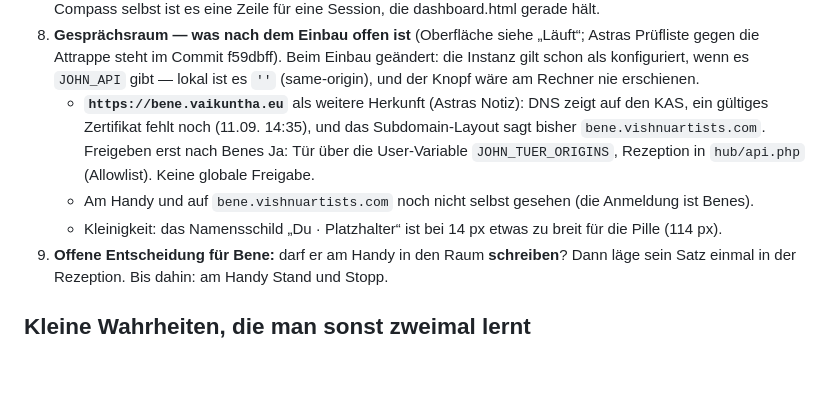
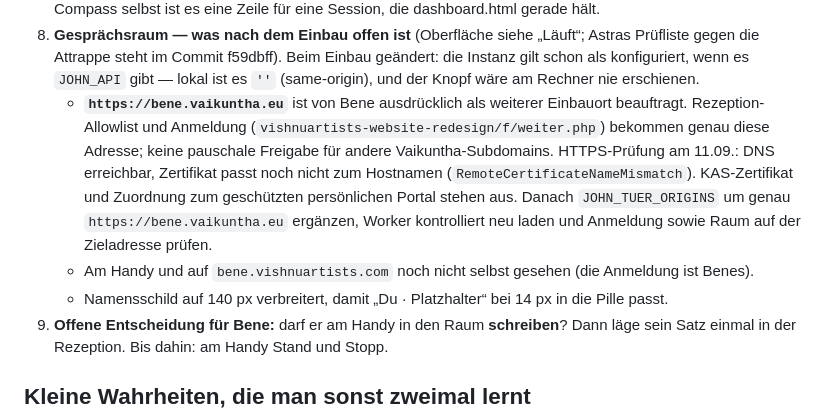
Before and after one commit to benediktirsch-rgb/john-agent, a Markdown page: docs/stand.md, the part around the change. Drawn GitHub-style; blank space fills up the shorter version.

Commit message:
Anschluss von bene.vaikuntha.eu vorbereiten

```diff
--- a/docs/stand.md
+++ b/docs/stand.md
@@ -44,12 +44,15 @@ nächste Session sieht, wo sie steht.
 8. **Gesprächsraum — was nach dem Einbau offen ist** (Oberfläche siehe „Läuft“; Astras Prüfliste gegen die
    Attrappe steht im Commit f59dbff). Beim Einbau geändert: die Instanz gilt schon als konfiguriert, wenn es
    `JOHN_API` gibt — lokal ist es `''` (same-origin), und der Knopf wäre am Rechner nie erschienen.
-   - **`https://bene.vaikuntha.eu`** als weitere Herkunft (Astras Notiz): DNS zeigt auf den KAS, ein gültiges
-     Zertifikat fehlt noch (11.09. 14:35), und das Subdomain-Layout sagt bisher `bene.vishnuartists.com`.
-     Freigeben erst nach Benes Ja: Tür über die User-Variable `JOHN_TUER_ORIGINS`, Rezeption in `hub/api.php`
-     (Allowlist). Keine globale Freigabe.
+   - **`https://bene.vaikuntha.eu`** ist von Bene ausdrücklich als weiterer Einbauort beauftragt.
+     Rezeption-Allowlist und Anmeldung (`vishnuartists-website-redesign/f/weiter.php`) bekommen
+     genau diese Adresse; keine pauschale Freigabe für andere Vaikuntha-Subdomains.
+     HTTPS-Prüfung am 11.09.: DNS erreichbar, Zertifikat passt noch nicht zum Hostnamen
+     (`RemoteCertificateNameMismatch`). KAS-Zertifikat und Zuordnung zum geschützten persönlichen
+     Portal stehen aus. Danach `JOHN_TUER_ORIGINS` um genau `https://bene.vaikuntha.eu` ergänzen,
+     Worker kontrolliert neu laden und Anmeldung sowie Raum auf der Zieladresse prüfen.
    - Am Handy und auf `bene.vishnuartists.com` noch nicht selbst gesehen (die Anmeldung ist Benes).
-   - Kleinigkeit: das Namensschild „Du · Platzhalter“ ist bei 14 px etwas zu breit für die Pille (114 px).
+   - Namensschild auf 140 px verbreitert, damit „Du · Platzhalter“ bei 14 px in die Pille passt.
 9. **Offene Entscheidung für Bene:** darf er am Handy in den Raum **schreiben**? Dann läge sein Satz einmal in der
    Rezeption. Bis dahin: am Handy Stand und Stopp.
 
```
